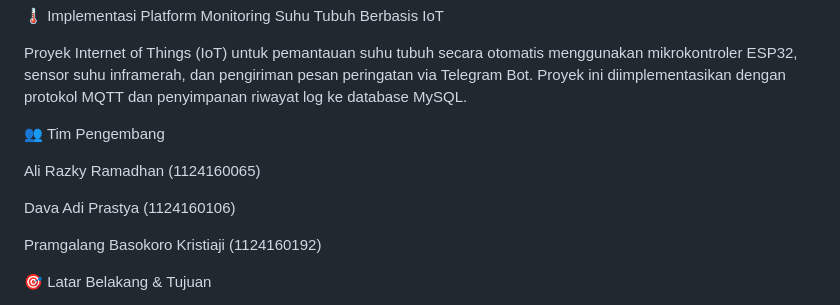
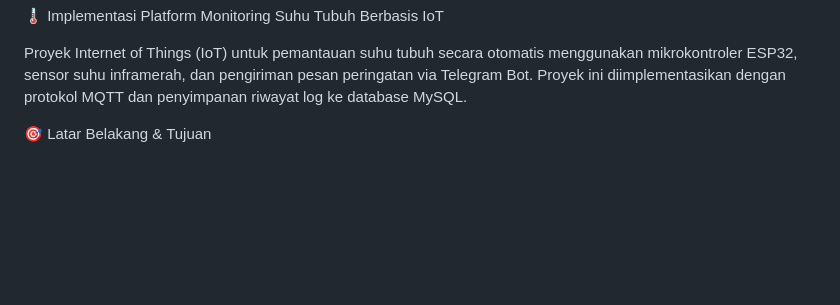
Before and after one commit to Davaadi10/iot-monitoring-suhu, a Markdown page: README.md, the part around the change. Drawn GitHub-style; blank space fills up the shorter version.

```diff
--- a/README.md
+++ b/README.md
@@ -1,14 +1,6 @@
 🌡️ Implementasi Platform Monitoring Suhu Tubuh Berbasis IoT
 
 Proyek Internet of Things (IoT) untuk pemantauan suhu tubuh secara otomatis menggunakan mikrokontroler ESP32, sensor suhu inframerah, dan pengiriman pesan peringatan via Telegram Bot. Proyek ini diimplementasikan dengan protokol MQTT dan penyimpanan riwayat log ke database MySQL.
-
-👥 Tim Pengembang
-
-Ali Razky Ramadhan (1124160065)
-
-Dava Adi Prastya (1124160106)
-
-Pramgalang Basokoro Kristiaji (1124160192)
 
 🎯 Latar Belakang & Tujuan
 
```
